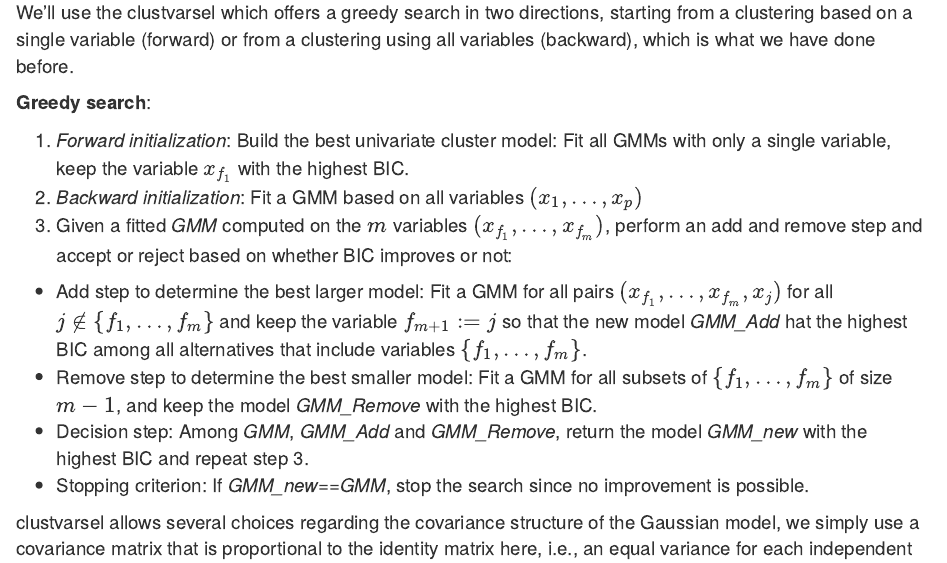
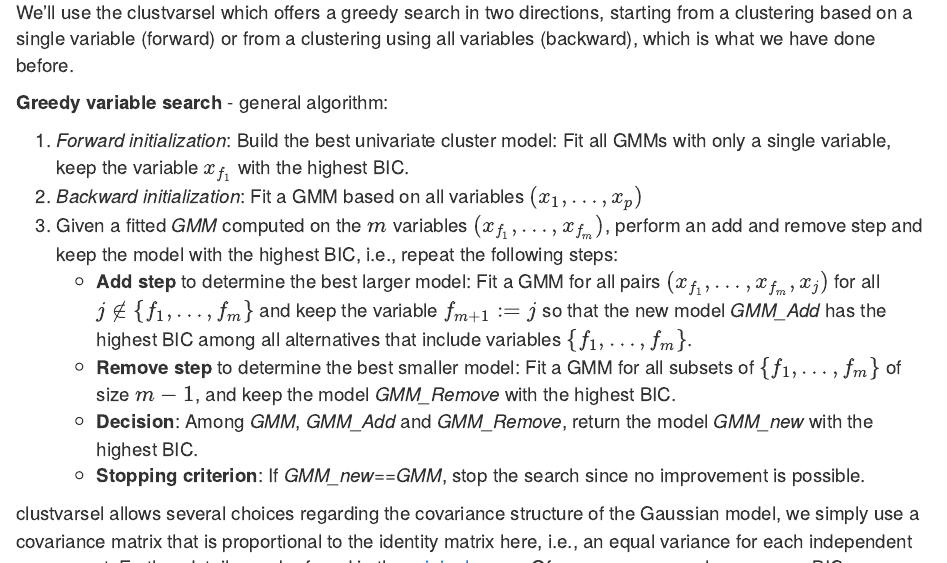
Before and after one commit to o1iv3r/EAA_material, an R Markdown document (Clustering_2/clustering_eaa_2.Rmd): the page in a window 1100 px wide, from 9840 px down before the commit and from 17080 px down after it, so that both start at the same text, and a second part further down, joined at a grey line. Rendered offline with R 4.5, knitr and Pandoc, with nearby package versions; some code elsewhere in the file could not run offline.

Commit message:
smaller updates

````diff
--- a/Clustering_2/clustering_eaa_2.Rmd
+++ b/Clustering_2/clustering_eaa_2.Rmd
@@ -665,15 +659,15 @@ When fitting our Gaussian Mixture Model (GMM), we used BIC as a measure to decid
 
 We'll use the clustvarsel which offers a greedy search in two directions, starting from a clustering based on a single variable (forward) or from a clustering using all variables (backward), which is what we have done before.
 
-**Greedy search**:
+**Greedy variable search** - general algorithm:
 
 1. *Forward initialization*:  Build the best univariate cluster model: Fit all GMMs with only a single variable, keep the variable $x_{f_1}$ with the highest BIC.
 2. *Backward initialization*: Fit a GMM based on all variables $(x_{1},\ldots,x_{p})$
-3. Given a fitted *GMM* computed on the $m$ variables $(x_{f_1},\ldots,x_{f_m})$, perform an add and remove step and accept or reject based on whether BIC improves or not:
-* Add step to determine the best larger model: Fit a GMM for all pairs $(x_{f_1},\ldots,x_{f_m},x_j)$ for all $j\notin \{f_1,\ldots,f_m\}$ and keep the variable $f_{m+1}:=j$ so that the new model *GMM_Add* hat the highest BIC among all alternatives that include variables $\{f_1,\ldots,f_m\}$.
-* Remove step to determine the best smaller model: Fit a GMM for all subsets of $\{f_1,\ldots,f_m\}$ of size $m-1$, and keep the model *GMM_Remove* with the highest BIC.
-* Decision step: Among *GMM*, *GMM_Add* and *GMM_Remove*, return the model *GMM_new* with the highest BIC and repeat step 3.
-* Stopping criterion: If *GMM_new*==*GMM*, stop the search since no improvement is possible.
+3. Given a fitted *GMM* computed on the $m$ variables $(x_{f_1},\ldots,x_{f_m})$, perform an add and remove step and keep the model with the highest BIC, i.e., repeat the following steps:
+    * **Add step** to determine the best larger model: Fit a GMM for all pairs $(x_{f_1},\ldots,x_{f_m},x_j)$ for all $j\notin \{f_1,\ldots,f_m\}$ and keep the variable $f_{m+1}:=j$ so that the new model *GMM_Add* has the highest BIC among all alternatives that include variables $\{f_1,\ldots,f_m\}$.
+    * **Remove step** to determine the best smaller model: Fit a GMM for all subsets of $\{f_1,\ldots,f_m\}$ of size $m-1$, and keep the model *GMM_Remove* with the highest BIC.
+    * **Decision**: Among *GMM*, *GMM_Add* and *GMM_Remove*, return the model *GMM_new* with the highest BIC.
+    * **Stopping criterion**: If *GMM_new*==*GMM*, stop the search since no improvement is possible.
 
 clustvarsel allows several choices regarding the covariance structure of the Gaussian model, we simply use a covariance matrix that is proportional to the identity matrix here, i.e., an equal variance for each independent component. Further details can be found in the [original paper](https://www.ncbi.nlm.nih.gov/pmc/articles/PMC5096736). Of course, one can also compare BIC among different choices to improve model fit.
 
@@ -695,7 +689,7 @@ save(clustvarsel_res_forward,clustvarsel_res_backward,file="Clustering_2\\Featur
 Due to the rather long computation time we saved the results a-priori and load them from a file - feel free to run the computation yourself.
 
 ```{r}
-load("Clustering_2\\FeatureSelectionGMM.Rdata")
+load("FeatureSelectionGMM.Rdata")
 ```
 
 We can see the trajectory of the search: After having selected two variale, neither add nor remove improve the model.
@@ -705,11 +699,11 @@ clustvarsel_res_forward$steps.info
 ```
 Thus the final clustering is only based on two variables:
 
-```{r, warning=FALSE}
+```{r warning=FALSE}
 clustvarsel_res_forward$subset
 ```
 
-The procuedure removes four variables before it stops (note that step 4 seems redundant).
+The procedure removes four variables before it stops. Note that step 4 seems redundant. This is because the implementation seems slightly different than explained above: The algorithm iterates between Add and Remove, unless one of the steps yields a model with only a single variable or the full model (thus two adds/removes in the beginning before the iteration starts). It stops when both steps where rejected.
 
 ```{r, warning=FALSE}
 clustvarsel_res_backward$steps.info
````
Also changed, not shown: Clustering_2/clustering_eaa_2.Rmd (32 more changed lines).
